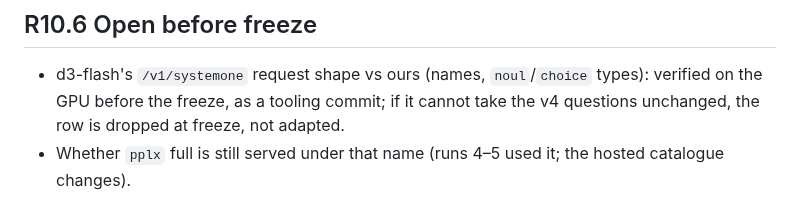
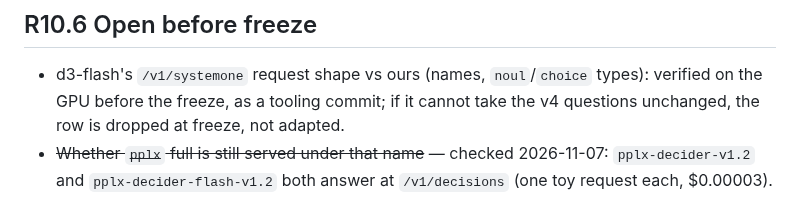
Before and after one commit to haalp/mergeone, a Markdown page: PROTOCOL.md, the part around the change. Rendered like a GitHub page.

Commit message:
protocol §R10 draft: the hosted pplx full row is still served (checked)

```diff
--- a/PROTOCOL.md
+++ b/PROTOCOL.md
@@ -904,4 +904,5 @@ builder and `run10_report` (no model call) → GPU up, `serve_meta.json` → d3-
 
 - d3-flash's `/v1/systemone` request shape vs ours (names, `noul`/`choice` types): verified on the GPU before the
   freeze, as a tooling commit; if it cannot take the v4 questions unchanged, the row is dropped at freeze, not adapted.
-- Whether `pplx` full is still served under that name (runs 4–5 used it; the hosted catalogue changes).
+- ~~Whether `pplx` full is still served under that name~~ — checked 2026-11-07: `pplx-decider-v1.2` and
+  `pplx-decider-flash-v1.2` both answer at `/v1/decisions` (one toy request each, $0.00003).
```
